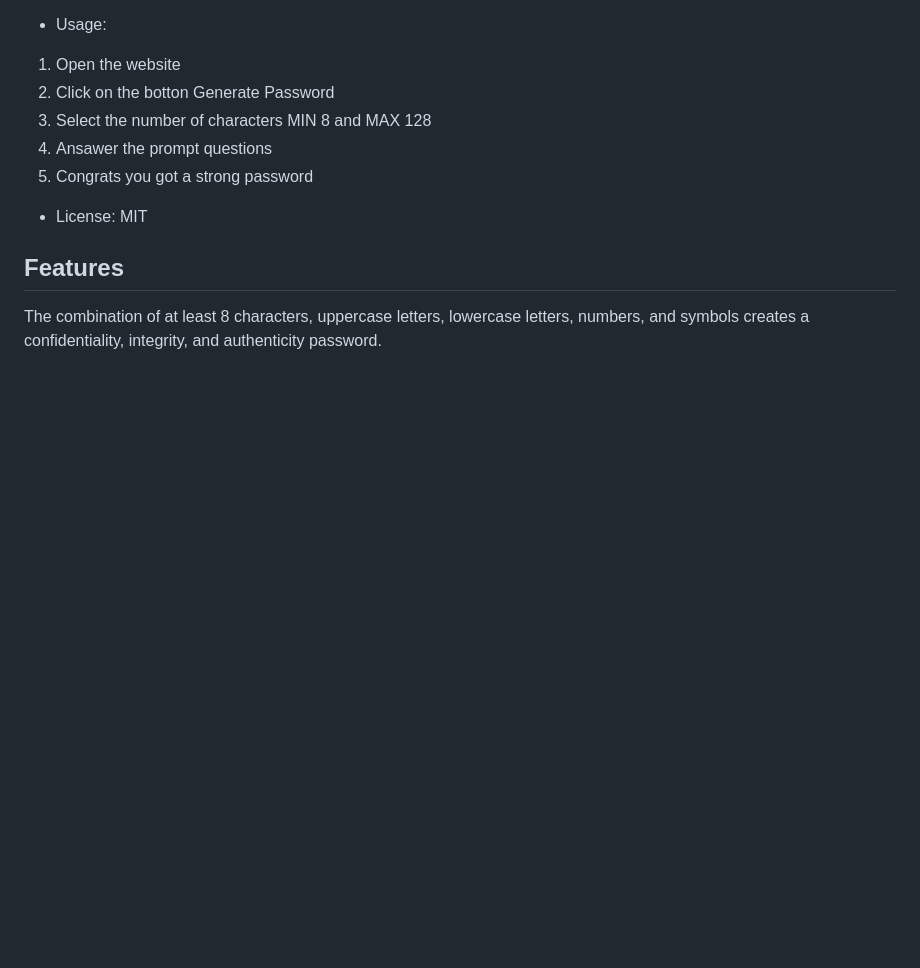
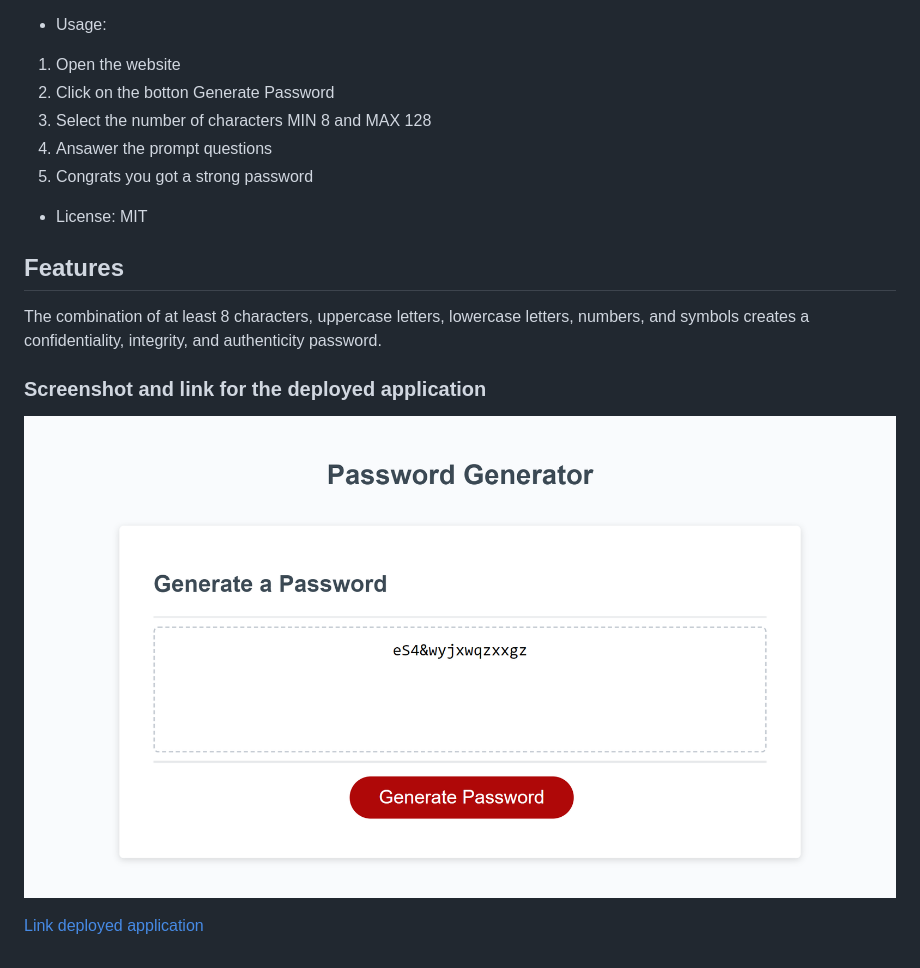
Before and after one commit to ElisaMarchete/-Challenge03-JavaScript, a Markdown page: README.md, the part around the change. Rendered like a GitHub page; pictures changed too: assets/screenshot.png (added); blank space fills up the shorter version.

Commit message:
readme file link and pic

```diff
--- a/README.md
+++ b/README.md
@@ -24,3 +24,10 @@ Creating the random information and functions was the most challenging part of t
 
 ## Features
 The combination of at least 8 characters, uppercase letters, lowercase letters, numbers, and symbols creates a confidentiality, integrity, and authenticity password.
+
+
+### Screenshot and link for the deployed application
+
+![Screenshot of deployed application](./assets/screenshot.png)
+
+[Link deployed application](https://elisamarchete.github.io/Challenge03-JavaScript)
```
